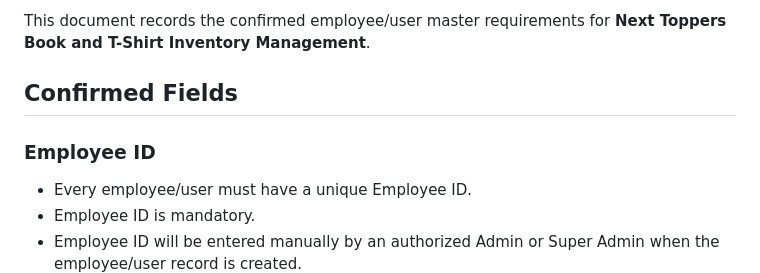
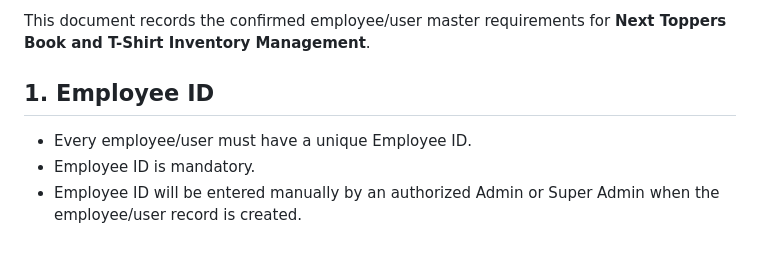
Before and after one commit to sagarkerhalkar/NextToppers_Inventory_book-T-Shirt, a Markdown page: docs/EMPLOYEE_USER_MASTER.md, the part around one of its changes. Rendered like a GitHub page; blank space fills up the shorter version.

```diff
--- a/docs/EMPLOYEE_USER_MASTER.md
+++ b/docs/EMPLOYEE_USER_MASTER.md
@@ -4,9 +4,7 @@ _Last updated: 22 July 2026_
 
 This document records the confirmed employee/user master requirements for **Next Toppers Book and T-Shirt Inventory Management**.
 
-## Confirmed Fields
-
-### Employee ID
+## 1. Employee ID
 
 - Every employee/user must have a unique Employee ID.
 - Employee ID is mandatory.
```
Also changed, not shown: other parts of docs/EMPLOYEE_USER_MASTER.md (+42 -16 lines).
